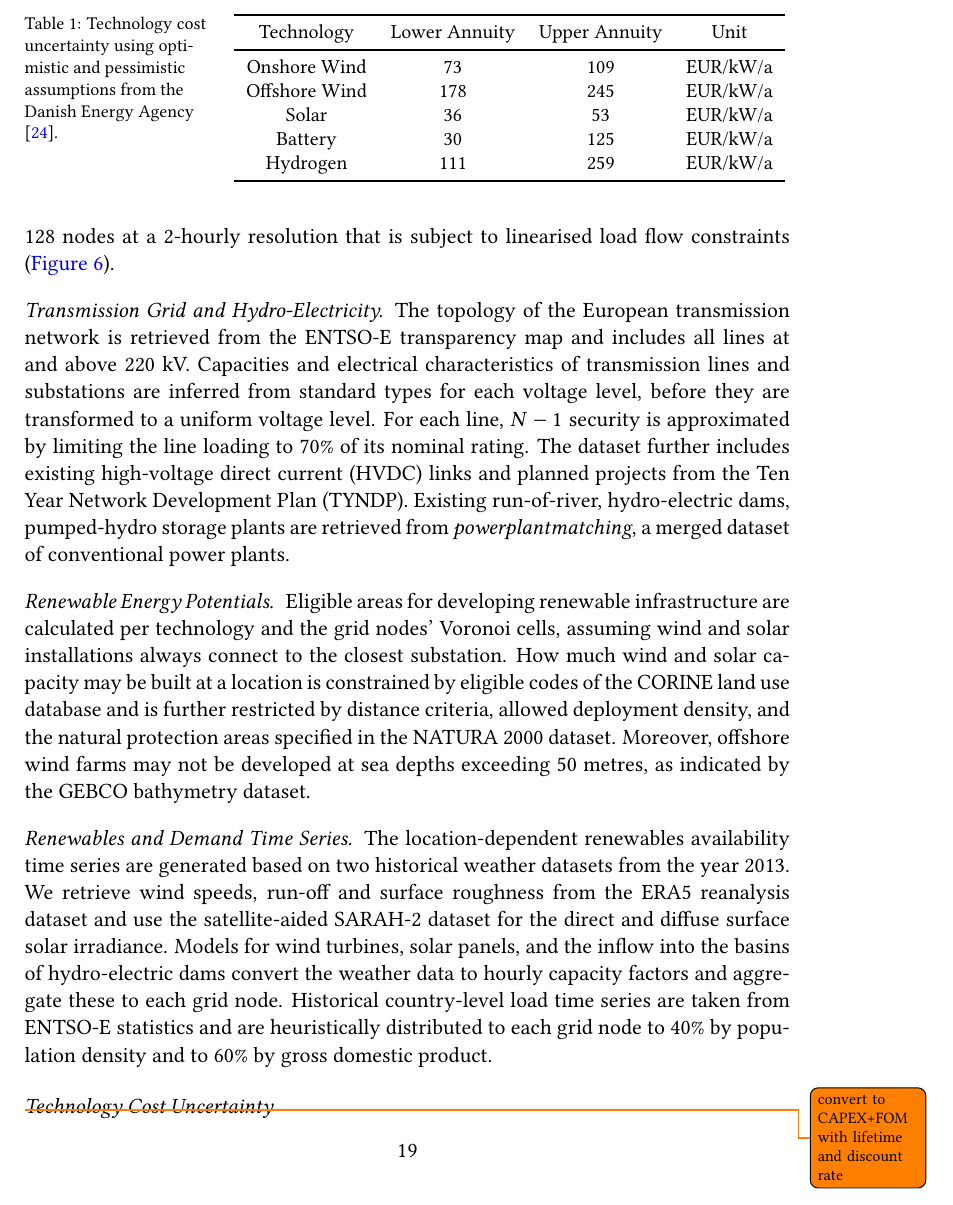
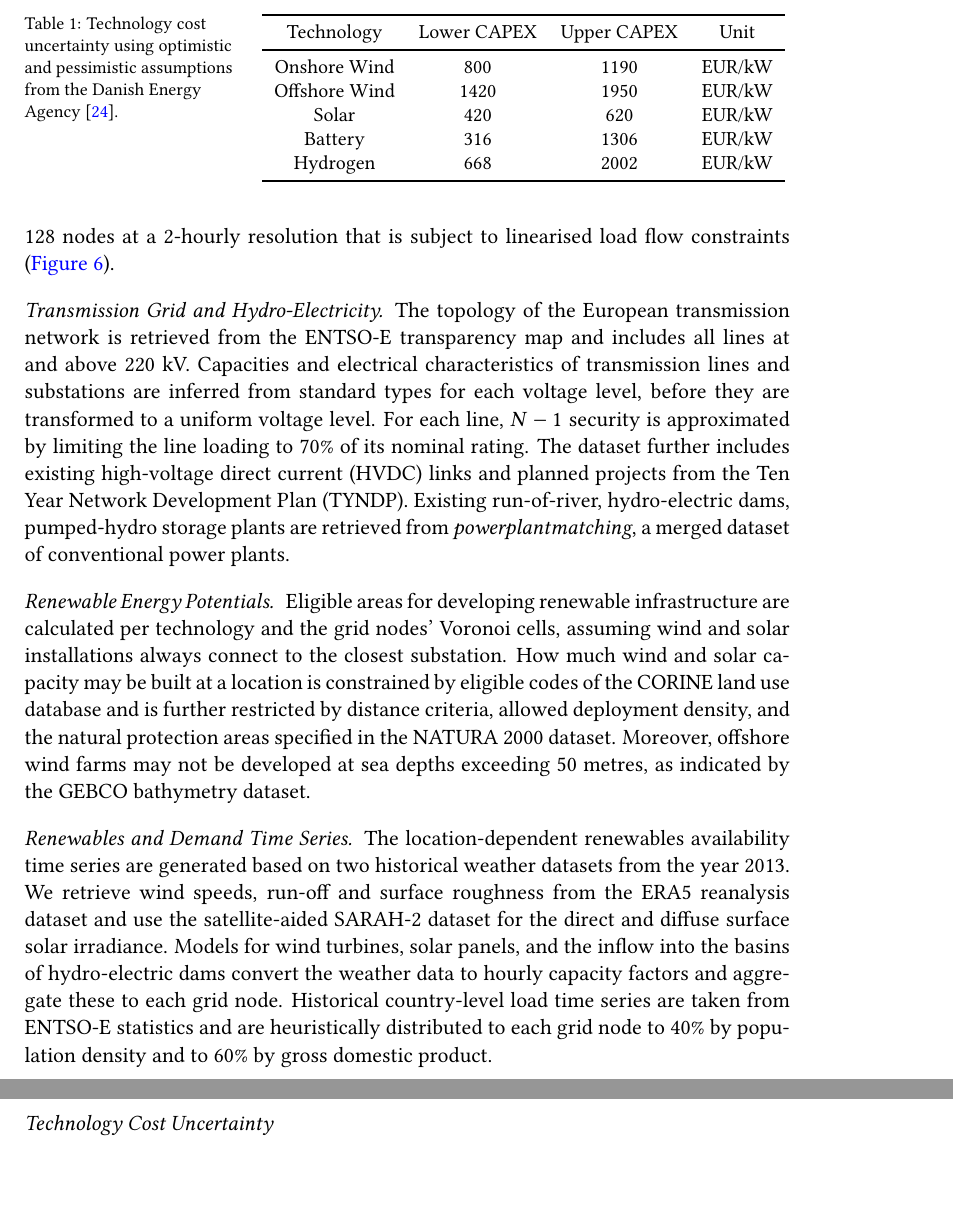
Before and after one commit to fneum/broad-ranges, a LaTeX paper (paper/broad-ranges.tex, which reads paper/sections/methods.tex): part of page 19 of 32 before the commit and two parts of pages 19 and 20 of 32 after it, the two joined at a grey line, cut so that both start at the same text, the shorter picture padded with empty space. Compiled offline with pdfLaTeX.

Commit message:
convert from annuity to CAPEX

```diff
--- a/paper/sections/methods.tex
+++ b/paper/sections/methods.tex
@@ -270,27 +270,24 @@ convert the weather data to hourly capacity factors and aggregate these to each
 Historical country-level load time series are taken from ENTSO-E statistics and are
 heuristically distributed to each grid node to 40\% by population density and to 60\% by gross domestic product.
 
-% TODO techno-economic parameters
-
 \usubsection{Technology Cost Uncertainty}{sec:uncertainty}
 
 \begin{SCtable}
     \begin{small}
         \begin{tabular}{cccc}
             \toprule
-            Technology & Lower Annuity & Upper Annuity & Unit  \\ \midrule
-            Onshore Wind & 73 & 109 & EUR/kW/a \\
-            Offshore Wind & 178 & 245 & EUR/kW/a \\ % this includes connection cost!
-            Solar & 36 & 53 & EUR/kW/a \\
-            Battery & 30 & 125 & EUR/kW/a \\
-            Hydrogen & 111 & 259 & EUR/kW/a \\ \bottomrule
+            Technology & Lower CAPEX & Upper CAPEX & Unit  \\ \midrule
+            Onshore Wind & 800 & 1190 & EUR/kW \\
+            Offshore Wind & 1420 & 1950 & EUR/kW \\ % no connection cost
+            Solar & 420 & 620 & EUR/kW \\
+            Battery & 316 & 1306 & EUR/kW \\
+            Hydrogen & 668 & 2002 & EUR/kW \\ \bottomrule
+            % FOM and lifetime may also vary!
         \end{tabular}
     \end{small}
     \caption[Technology Cost Uncertainty]{Technology cost uncertainty using optimistic and pessimistic assumptions from the Danish Energy Agency \cite{DEA}.}
     \label{tab:costuncertainty}
 \end{SCtable}
-
-\todo{convert to CAPEX+FOM with lifetime and discount rate}
 
 % General
 
```
Also changed, not shown: paper/sections/results.tex (+9 -8 lines).
